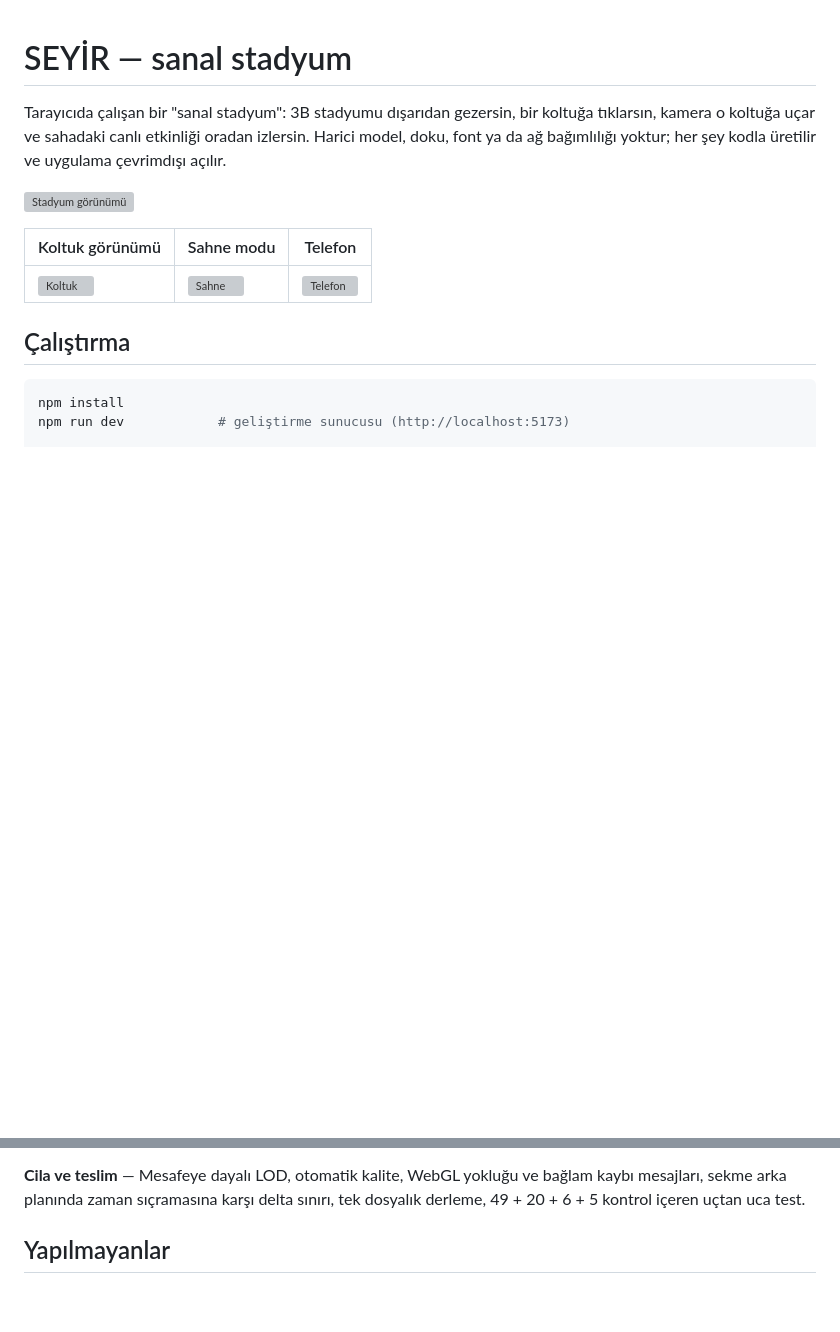
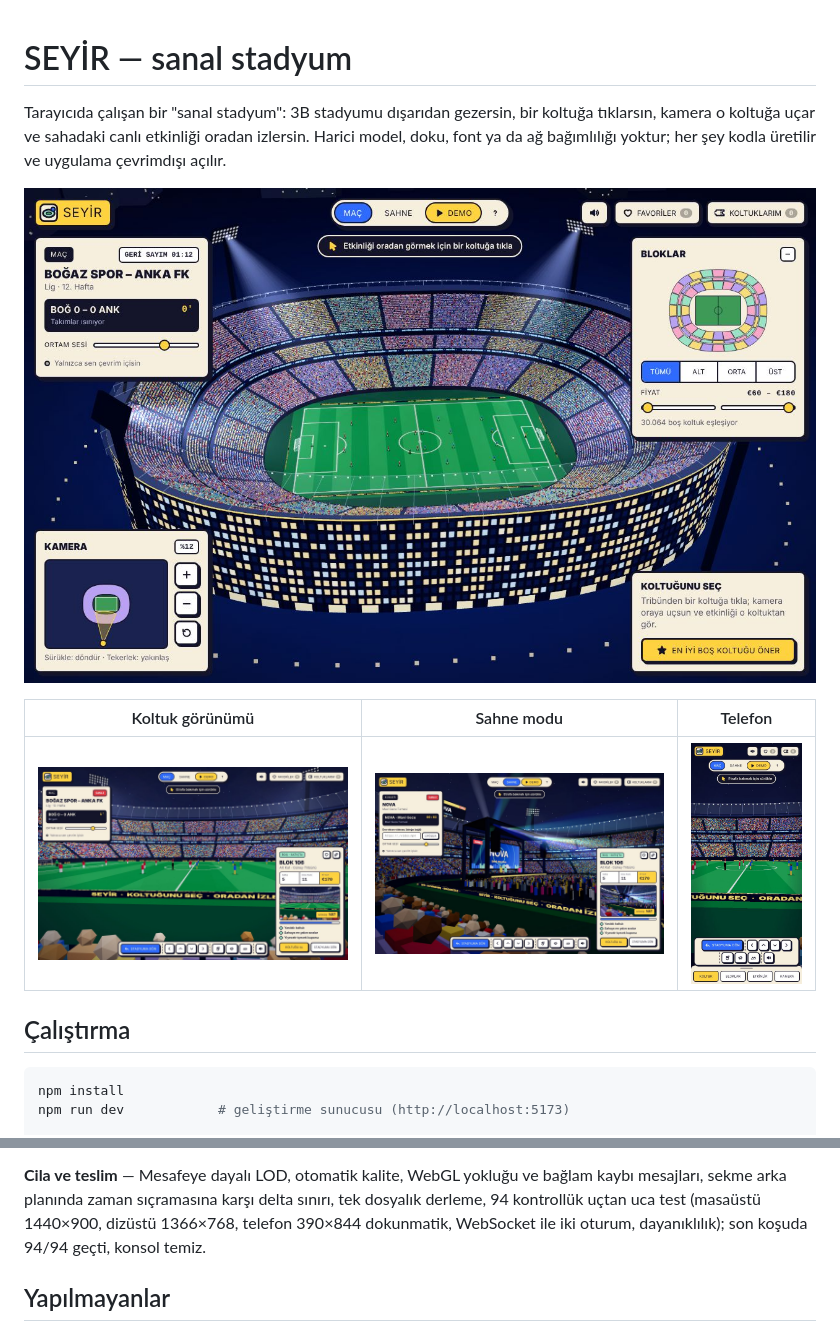
Before and after one commit to toygarkose/3model, a Markdown page: README.md, 2 parts joined by grey strips. Rendered like a GitHub page; pictures changed too: docs/koltuk.jpg (added), docs/sahne.jpg (added), docs/stadyum.jpg (added); blank space fills up the shorter version; grey boxes are pictures that could not be loaded.

```diff
--- a/README.md
+++ b/README.md
@@ -5,11 +5,11 @@ tıklarsın, kamera o koltuğa uçar ve sahadaki canlı etkinliği oradan izlers
 Harici model, doku, font ya da ağ bağımlılığı yoktur; her şey kodla üretilir ve
 uygulama çevrimdışı açılır.
 
-![Stadyum görünümü](docs/stadyum.png)
+![Stadyum görünümü](docs/stadyum.jpg)
 
 | Koltuk görünümü | Sahne modu | Telefon |
 | --- | --- | --- |
-| ![Koltuk](docs/koltuk.png) | ![Sahne](docs/sahne.png) | ![Telefon](docs/telefon.png) |
+| ![Koltuk](docs/koltuk.jpg) | ![Sahne](docs/sahne.jpg) | ![Telefon](docs/telefon.jpg) |
 
 ## Çalıştırma
 
@@ -155,7 +155,8 @@ seyirci hareketi.
 
 **Cila ve teslim** — Mesafeye dayalı LOD, otomatik kalite, WebGL yokluğu ve bağlam kaybı
 mesajları, sekme arka planında zaman sıçramasına karşı delta sınırı, tek dosyalık derleme,
-49 + 20 + 6 + 5 kontrol içeren uçtan uca test.
+94 kontrollük uçtan uca test (masaüstü 1440×900, dizüstü 1366×768, telefon 390×844 dokunmatik,
+WebSocket ile iki oturum, dayanıklılık); son koşuda 94/94 geçti, konsol temiz.
 
 ## Yapılmayanlar
 
```
Also changed, not shown: KARARLAR.md (+9 -0 lines), PROGRESS.md (+13 -14 lines), 3 other files.
